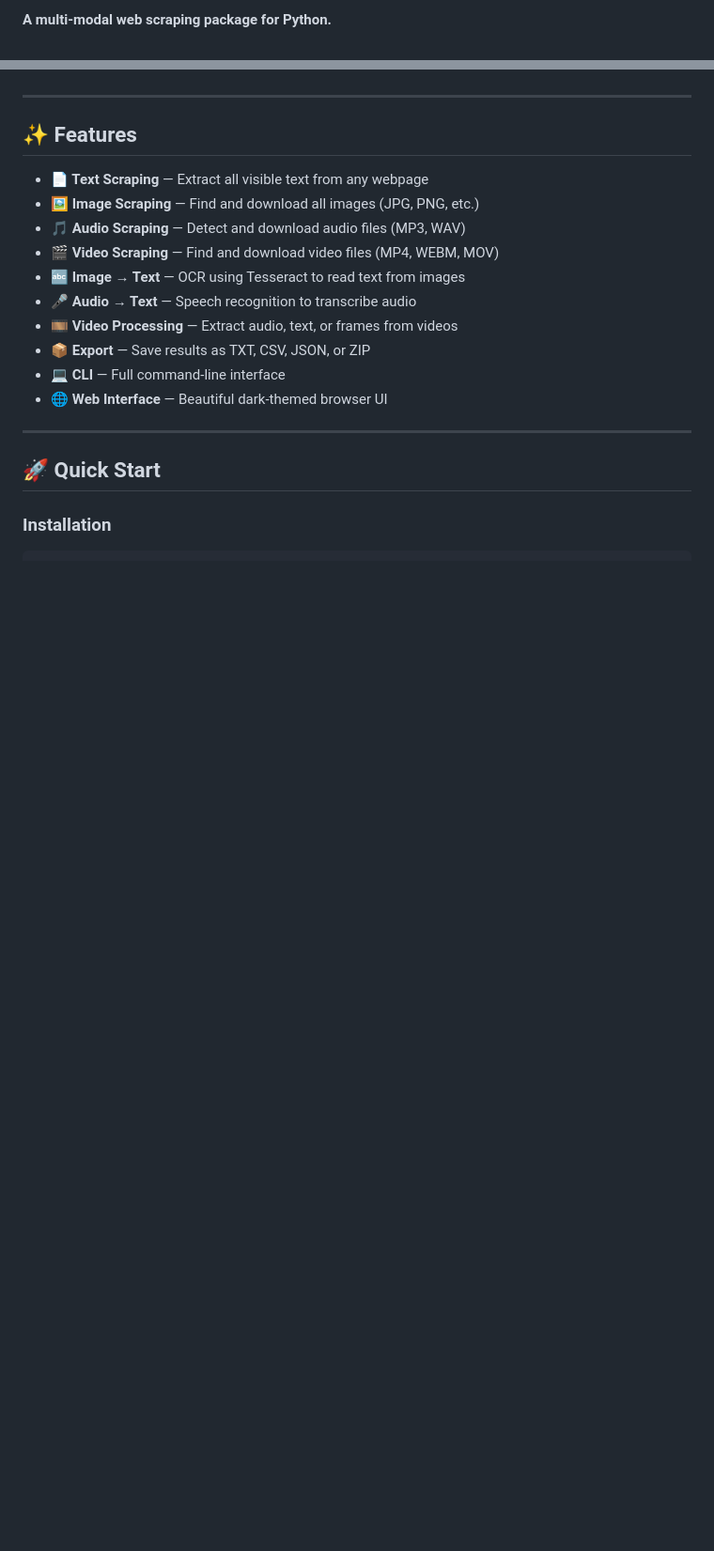
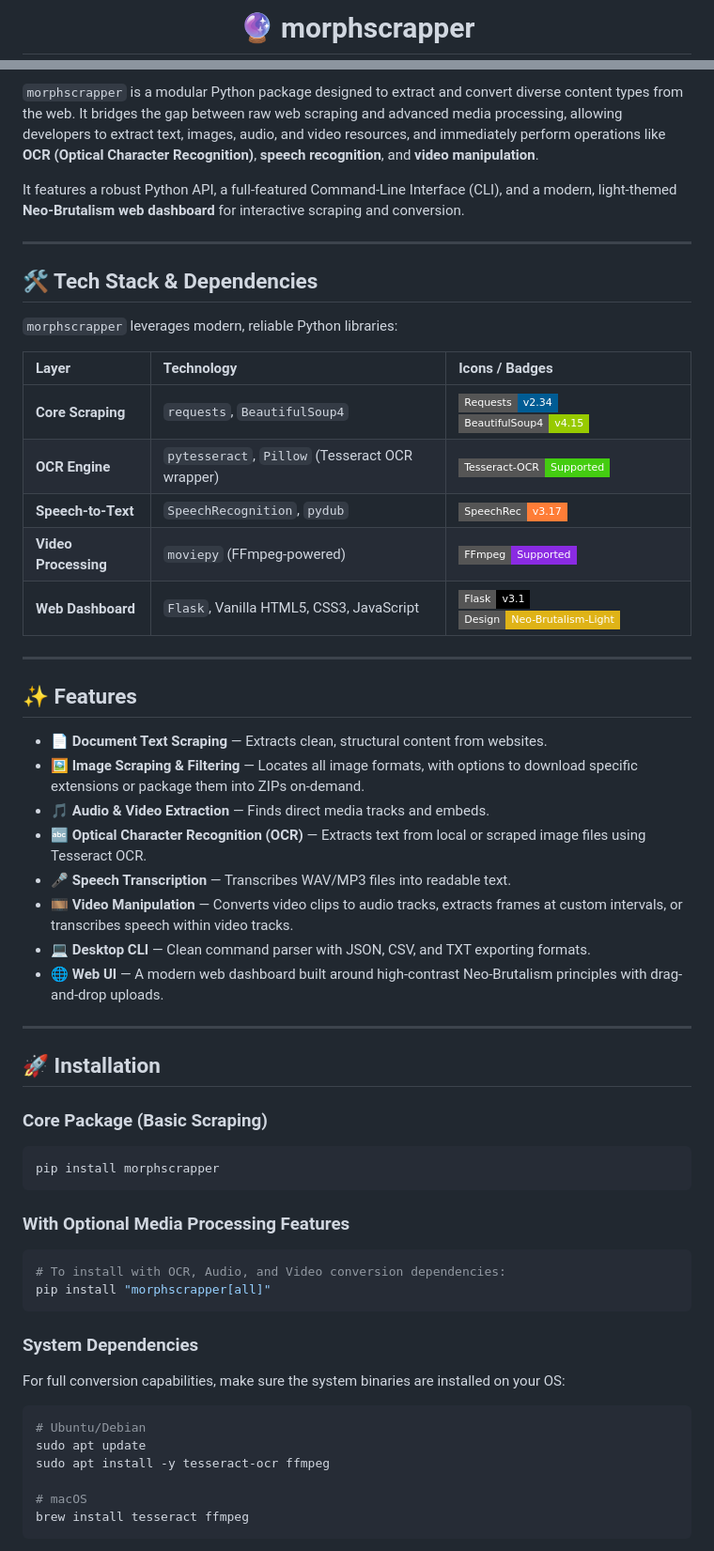
Before and after one commit to chiragferwani/morph, a Markdown page: README.md, 2 parts joined by grey strips. Shown at 94% size. Drawn GitHub-style; badges without logos; blank space fills up the shorter version.

````diff
--- a/README.md
+++ b/README.md
@@ -2,3 +4,3 @@
 
-**A multi-modal web scraping package for Python.**
+<h1 align="center">🔮 morphscrapper</h1>
 
@@ -6,21 +22,57 @@ Extract text, images, audio, and video from any website. Convert media with OCR,
+`morphscrapper` is a modular Python package designed to extract and convert diverse content types from the web. It bridges the gap between raw web scraping and advanced media processing, allowing developers to extract text, images, audio, and video resources, and immediately perform operations like **OCR (Optical Character Recognition)**, **speech recognition**, and **video manipulation**.
+
+It features a robust Python API, a full-featured Command-Line Interface (CLI), and a modern, light-themed **Neo-Brutalism web dashboard** for interactive scraping and conversion.
+
+---
+
+## 🛠️ Tech Stack & Dependencies
+
+`morphscrapper` leverages modern, reliable Python libraries:
+
+| Layer | Technology | Icons / Badges |
+| :--- | :--- | :--- |
+| **Core Scraping** | `requests`, `BeautifulSoup4` | ![Requests](https://img.shields.io/badge/Requests-v2.34-005C94?style=flat-square) ![BS4](https://img.shields.io/badge/BeautifulSoup4-v4.15-green?style=flat-square) |
+| **OCR Engine** | `pytesseract`, `Pillow` (Tesseract OCR wrapper) | ![Tesseract](https://img.shields.io/badge/Tesseract--OCR-Supported-brightgreen?style=flat-square) |
+| **Speech-to-Text** | `SpeechRecognition`, `pydub` | ![Speech](https://img.shields.io/badge/SpeechRec-v3.17-orange?style=flat-square) |
+| **Video Processing** | `moviepy` (FFmpeg-powered) | ![FFmpeg](https://img.shields.io/badge/FFmpeg-Supported-blueviolet?style=flat-square) |
+| **Web Dashboard** | `Flask`, Vanilla HTML5, CSS3, JavaScript | ![Flask](https://img.shields.io/badge/Flask-v3.1-black?style=flat-square) ![Theme](https://img.shields.io/badge/Design-Neo--Brutalism--Light-yellow?style=flat-square) |
 
 ---
 
 ## ✨ Features
 
-- **📄 Text Scraping** — Extract all visible text from any webpage
-- **🖼️ Image Scraping** — Find and download all images (JPG, PNG, etc.)
-- **🎵 Audio Scraping** — Detect and download audio files (MP3, WAV)
-- **🎬 Video Scraping** — Find and download video files (MP4, WEBM, MOV)
-- **🔤 Image → Text** — OCR using Tesseract to read text from images
-- **🎤 Audio → Text** — Speech recognition to transcribe audio
-- **🎞️ Video Processing** — Extract audio, text, or frames from videos
-- **📦 Export** — Save results as TXT, CSV, JSON, or ZIP
-- **💻 CLI** — Full command-line interface
-- **🌐 Web Interface** — Beautiful dark-themed browser UI
+- **📄 Document Text Scraping** — Extracts clean, structural content from websites.
+- **🖼️ Image Scraping & Filtering** — Locates all image formats, with options to download specific extensions or package them into ZIPs on-demand.
+- **🎵 Audio & Video Extraction** — Finds direct media tracks and embeds.
+- **🔤 Optical Character Recognition (OCR)** — Extracts text from local or scraped image files using Tesseract OCR.
+- **🎤 Speech Transcription** — Transcribes WAV/MP3 files into readable text.
+- **🎞️ Video Manipulation** — Converts video clips to audio tracks, extracts frames at custom intervals, or transcribes speech within video tracks.
+- **💻 Desktop CLI** — Clean command parser with JSON, CSV, and TXT exporting formats.
+- **🌐 Web UI** — A modern web dashboard built around high-contrast Neo-Brutalism principles with drag-and-drop uploads.
 
 ---
 
-## 🚀 Quick Start
+## 🚀 Installation
 
-### Installation
+### Core Package (Basic Scraping)
+```bash
+pip install morphscrapper
+```
+
+### With Optional Media Processing Features
+```bash
+# To install with OCR, Audio, and Video conversion dependencies:
+pip install "morphscrapper[all]"
+```
+
+### System Dependencies
+For full conversion capabilities, make sure the system binaries are installed on your OS:
+```bash
+# Ubuntu/Debian
+sudo apt update
+sudo apt install -y tesseract-ocr ffmpeg
+
+# macOS
+brew install tesseract ffmpeg
+```
+
````
Also changed, not shown: other parts of README.md (+74 -106 lines).
